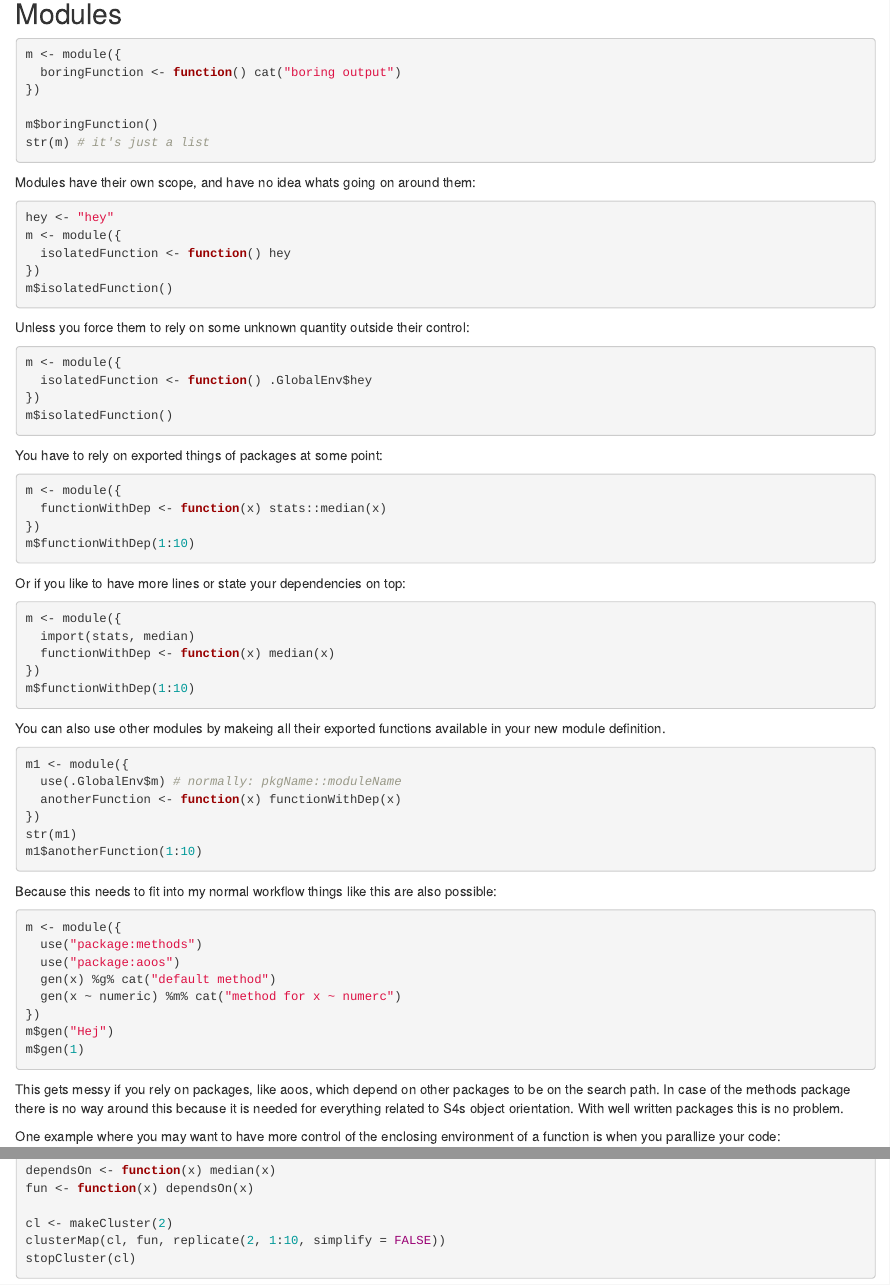
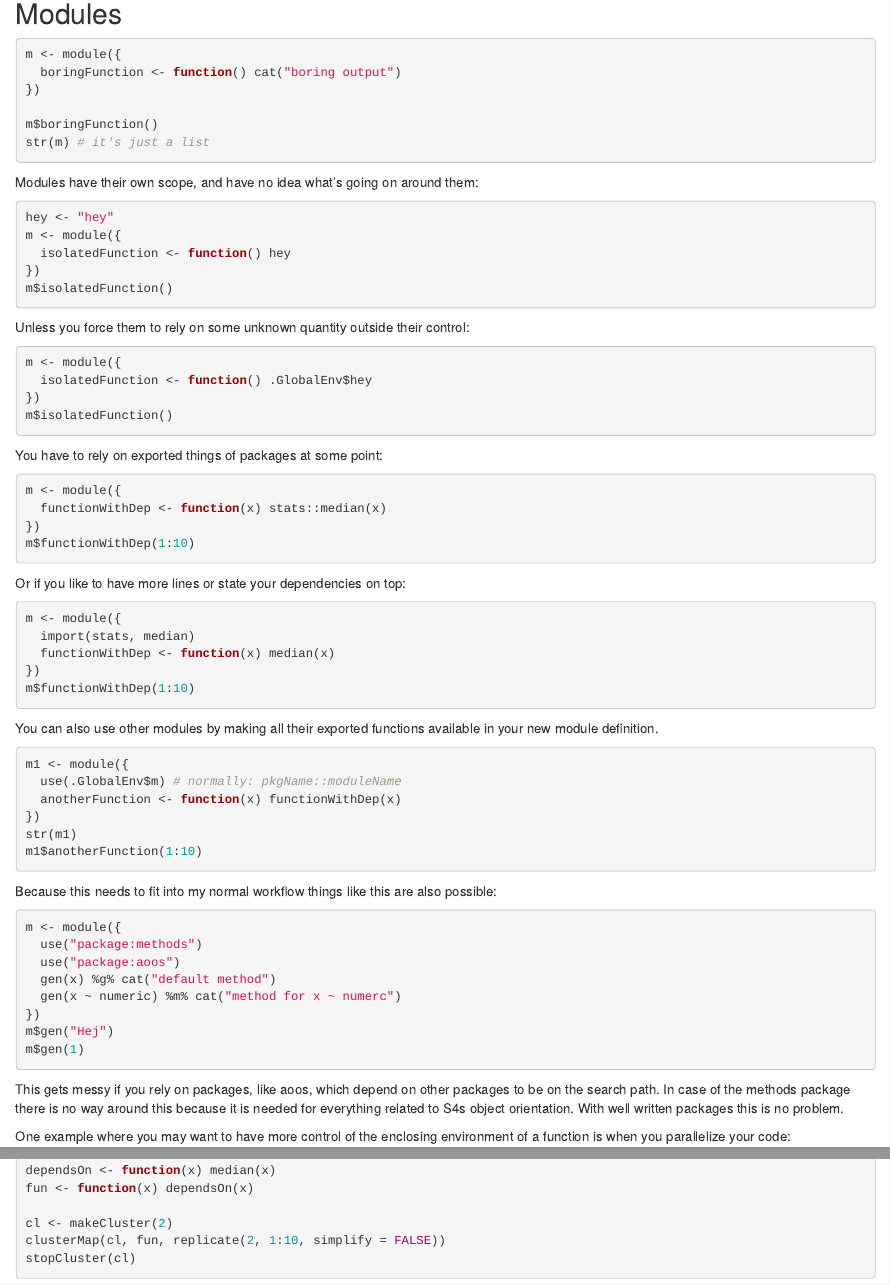
Before and after one commit to wahani/modules, an R Markdown document (README.Rmd): the page in a window 1100 px wide, from 230 px down, and a second part further down, joined at a grey line. Rendered offline with R 4.5, knitr and Pandoc, with nearby package versions; the code chunks are not run, so their results and figures are left out; badge pictures from the web are left out.

Commit message:
update in use

````diff
--- a/README.Rmd
+++ b/README.Rmd
@@ -28,7 +28,7 @@ m$boringFunction()
 str(m) # it's just a list
 ```
 
-Modules have their own scope, and have no idea whats going on around them:
+Modules have their own scope, and have no idea what's going on around them:
 
 ```{r error=TRUE}
 hey <- "hey"
@@ -66,7 +66,7 @@ m <- module({
 m$functionWithDep(1:10)
 ```
 
-You can also use other modules by makeing all their exported functions
+You can also use other modules by making all their exported functions
 available in your new module definition.
 
 ```{r}
@@ -97,7 +97,7 @@ way around this because it is needed for everything related to S4s object
 orientation. With well written packages this is no problem.
 
 One example where you may want to have more control of the enclosing environment
-of a function is when you parallize your code:
+of a function is when you parallelize your code:
 
 ```{r error=TRUE}
 library(parallel)
````
Also changed, not shown: R/module.R (+3 -1 lines), README.md.
